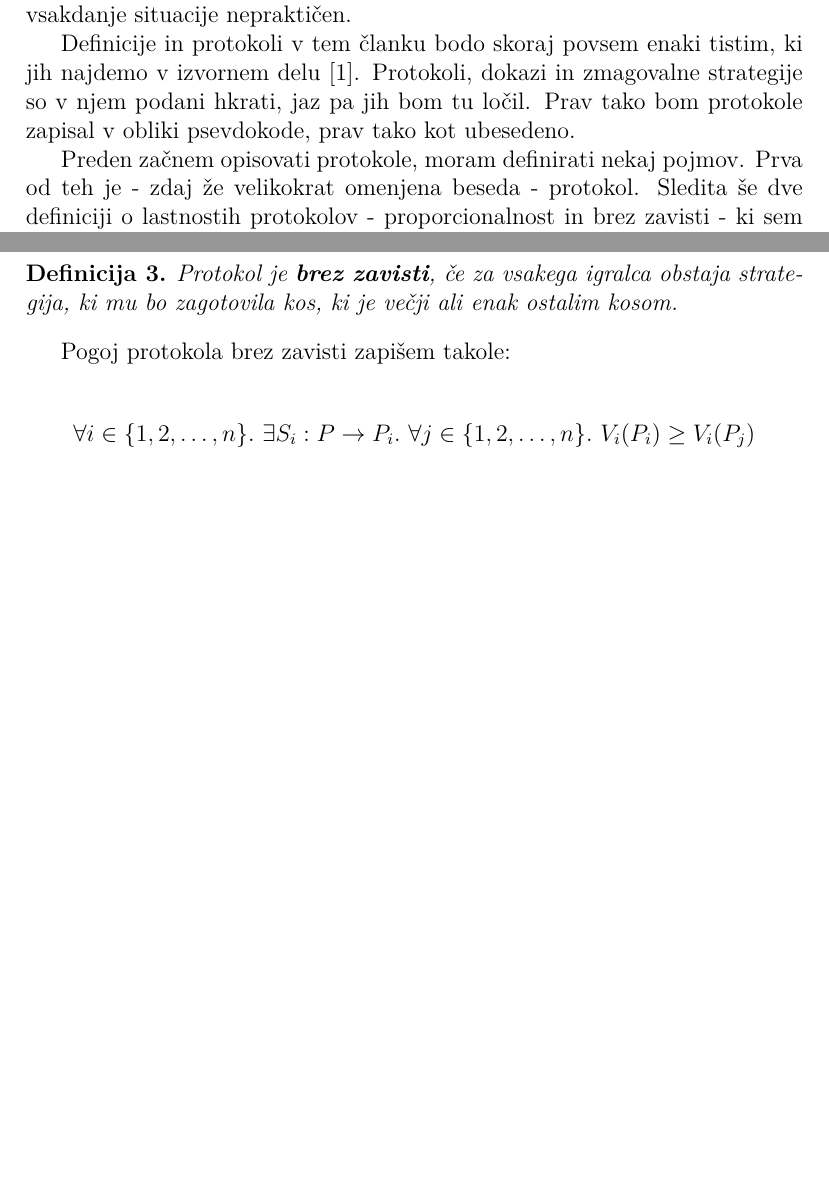
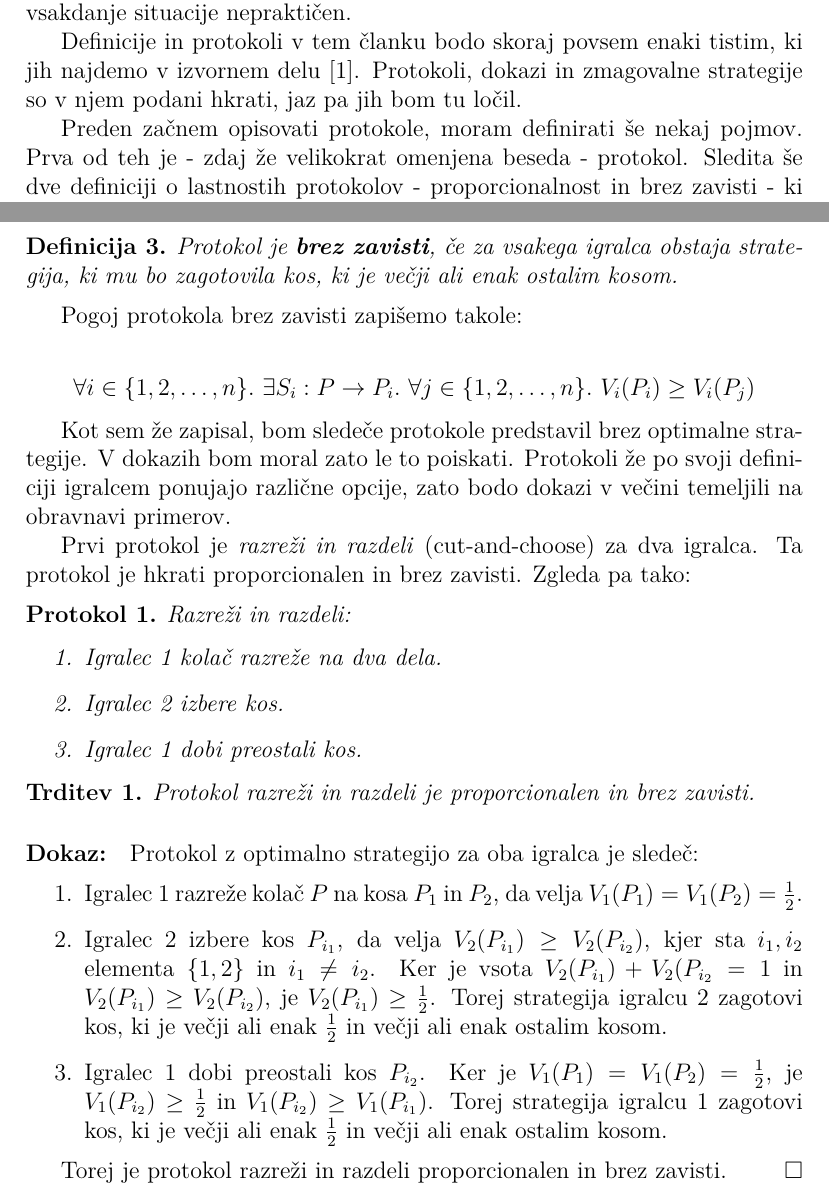
Before and after one commit to nikerzetic/Rezanje-kolaca-brez-zavisti, a LaTeX document (Rezanje-kolaca-brez-zavisti.tex): two parts of pages 1 and 2 of 2 before the commit and two parts of pages 1 and 2 of 3 after it, joined at a grey line, cut so that both start at the same text, the shorter picture padded with empty space. Compiled offline with pdfLaTeX.

Commit message:
Protokol cut-and-choose

```diff
--- a/Rezanje-kolaca-brez-zavisti.tex
+++ b/Rezanje-kolaca-brez-zavisti.tex
@@ -35,6 +35,8 @@
 \newtheorem{posledica}{Posledica}
 \newtheorem{trditev}{Trditev}
 \newtheorem{lema}{Lema}
+\newtheorem{protokol}{Protokol}
+\newenvironment{dokaz}{\paragraph{Dokaz:}}{\hfill$\square$}
 
 \begin{document}
 
@@ -44,9 +46,9 @@
 
 	Kako razrezati kolač, da bo vsak otrok zadovoljen s svojim kosom? Kako razporediti hišna opravila, da se nihče ne bo pritoževal, češ da mora storiti več kot ostali? Kako razdeliti sporno ozemlje med sosednji državi? V tem članku bom podal štiri protokole, ki rešijo prva dva problema in ki so navdihnili protokole, s katerim se lahko odgovori na tretje vprašanje. Zapisal jih bom tako, kot so predstavljeni v članku An Envy-Free Cake Division Protocol \cite{brams-taylor} avtorjev Brams in Taylor. Ti protokoli so: \textit{razreži in izberi}, \textit{proporcionalni protokol za $n = 3$}, \textit{proporcionalni protokol za poljuben $n$} in \textit{protokol brez zavisti za $n = 3$}. V članku izvornem članku je opisan še \textit{protokol brez zavisti za poljuben $n$}, vendar ga ne bom podrobneje opisal, ker je v mojih očeh za vsakdanje situacije nepraktičen.
 
-	Definicije in protokoli v tem članku bodo skoraj povsem enaki tistim, ki jih najdemo v izvornem delu \cite{brams-taylor}. Protokoli, dokazi in zmagovalne strategije so v njem podani hkrati, jaz pa jih bom tu ločil. Prav tako bom protokole zapisal v obliki psevdokode, prav tako kot ubesedeno.
+	Definicije in protokoli v tem članku bodo skoraj povsem enaki tistim, ki jih najdemo v izvornem delu \cite{brams-taylor}. Protokoli, dokazi in zmagovalne strategije so v njem podani hkrati, jaz pa jih bom tu ločil.
 
-	Preden začnem opisovati protokole, moram definirati nekaj pojmov. Prva od teh je - zdaj že velikokrat omenjena beseda - protokol. Sledita še dve definiciji o lastnostih protokolov - proporcionalnost in brez zavisti - ki sem ju prav tako že omenil v uvodnem odstavku.
+	Preden začnem opisovati protokole, moram definirati še nekaj pojmov. Prva od teh je - zdaj že velikokrat omenjena beseda - protokol. Sledita še dve definiciji o lastnostih protokolov - proporcionalnost in brez zavisti - ki sem ju prav tako že omenil v uvodnem odstavku.
 
 	\begin{definicija}
 		\textbf{Protokol} je interaktiven postopke, ki ga lahko zapišemo kot računalniški program in ki sodelujočim lahko postavlja vprašanja, ki spremenijo njegov končni izid.
@@ -68,11 +70,51 @@
 		Protokol je \textbf{brez zavisti}, če za vsakega igralca obstaja strategija, ki mu bo zagotovila kos, ki je večji ali enak ostalim kosom.
 	\end{definicija}
 
-	Pogoj protokola brez zavisti zapišem takole:
+	Pogoj protokola brez zavisti zapišemo takole:
 
 	$$
 	\forall i \in \{1, 2, \ldots, n\}.\ \exists S_i: P \rightarrow P_i.\ \forall j \in \{1, 2, \ldots, n\}.\ V_i (P_i) \geq V_i (P_j)
 	$$
+
+	Kot sem že zapisal, bom sledeče protokole predstavil brez optimalne strategije. V dokazih bom moral zato le to poiskati. Protokoli že po svoji definiciji igralcem ponujajo različne opcije, zato bodo dokazi v večini temeljili na obravnavi primerov.
+
+	Prvi protokol je \textit{razreži in razdeli} (cut-and-choose) za dva igralca. Ta protokol je hkrati proporcionalen in brez zavisti. Zgleda pa tako:
+
+	\begin{protokol}
+
+		Razreži in razdeli:
+
+		\begin{enumerate}
+
+			\item Igralec 1 kolač razreže na dva dela.
+
+			\item Igralec 2 izbere kos.
+
+			\item Igralec 1 dobi preostali kos.
+
+		\end{enumerate}
+	\end{protokol}
+
+	\begin{trditev}
+		Protokol razreži in razdeli je proporcionalen in brez zavisti.
+	\end{trditev}
+
+	\begin{dokaz}
+		Protokol z optimalno strategijo za oba igralca je sledeč:
+		\begin{enumerate}
+
+			\item Igralec 1 razreže kolač $P$ na kosa $P_1$ in $P_2$, da velja $V_1 (P_1) = V_1 (P_2) = \frac{1}{2}$.
+
+			\item Igralec 2 izbere kos $P_{i_1}$, da velja $V_2 (P_{i_1}) \geq V_2 (P_{i_2})$, kjer sta $i_1, i_2$ elementa $\{1, 2\}$ in $i_1 \neq i_2$. Ker je vsota $V_2 (P_{i_1}) + V_2 (P_{i_2} = 1$ in $V_2 (P_{i_1}) \geq V_2 (P_{i_2})$, je $V_2 (P_{i_1}) \geq \frac{1}{2}$. Torej strategija igralcu 2 zagotovi kos, ki je večji ali enak $\frac{1}{2}$ in večji ali enak ostalim kosom.
+
+			\item Igralec 1 dobi preostali kos $P_{i_2}$. Ker je $V_1 (P_1) = V_1 (P_2) = \frac{1}{2}$, je $V_1 (P_{i_2}) \geq \frac{1}{2}$ in $V_1 (P_{i_2}) \geq V_1 (P_{i_1})$. Torej strategija igralcu 1 zagotovi kos, ki je večji ali enak $\frac{1}{2}$ in večji ali enak ostalim kosom.
+
+		\end{enumerate}
+
+		Torej je protokol razreži in razdeli proporcionalen in brez zavisti.
+	\end{dokaz}
+
+	\pagebreak
 
 	\begin{thebibliography}{5}
 
```
Also changed, not shown: Rezanje-kolaca-brez-zavisti.pdf.
